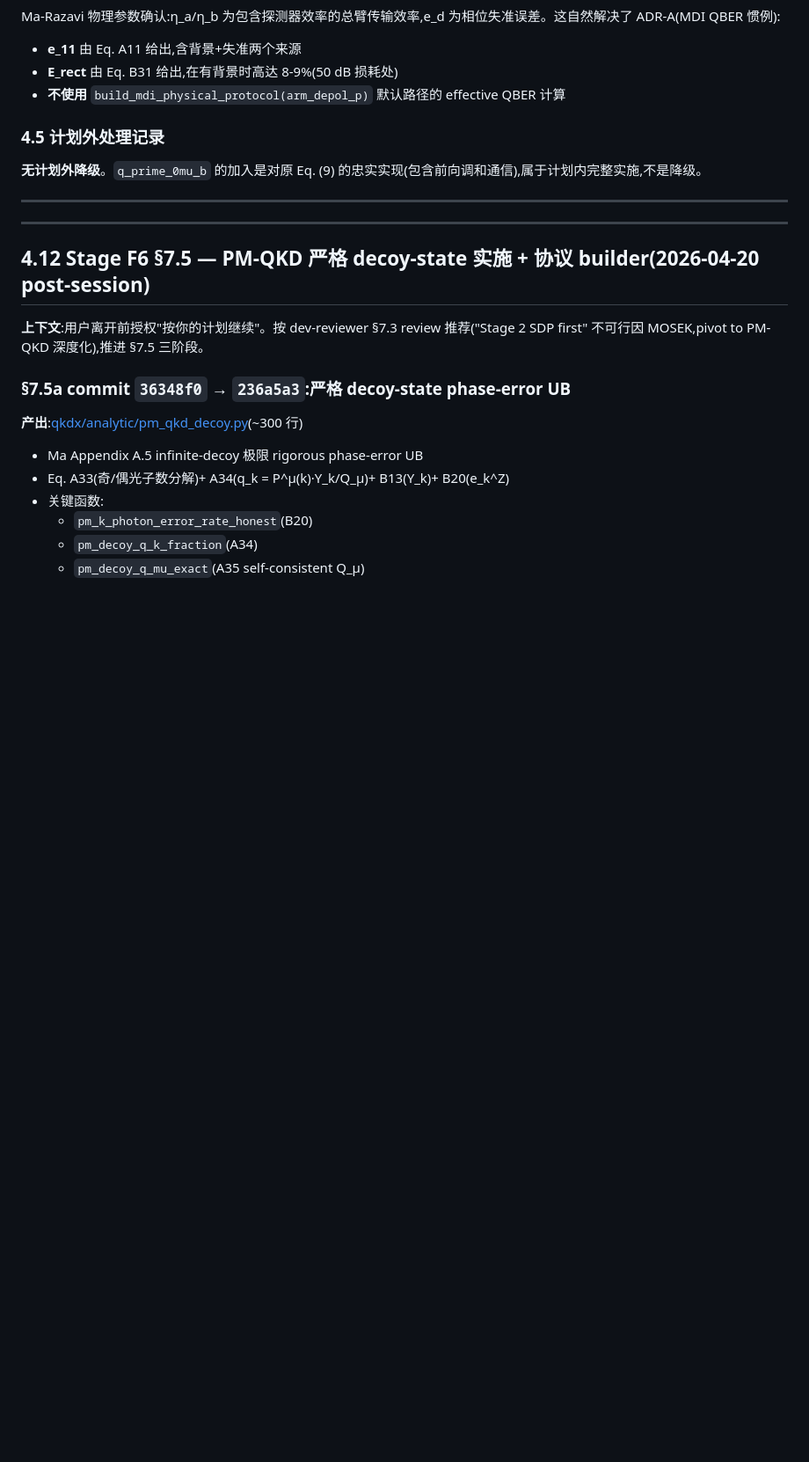
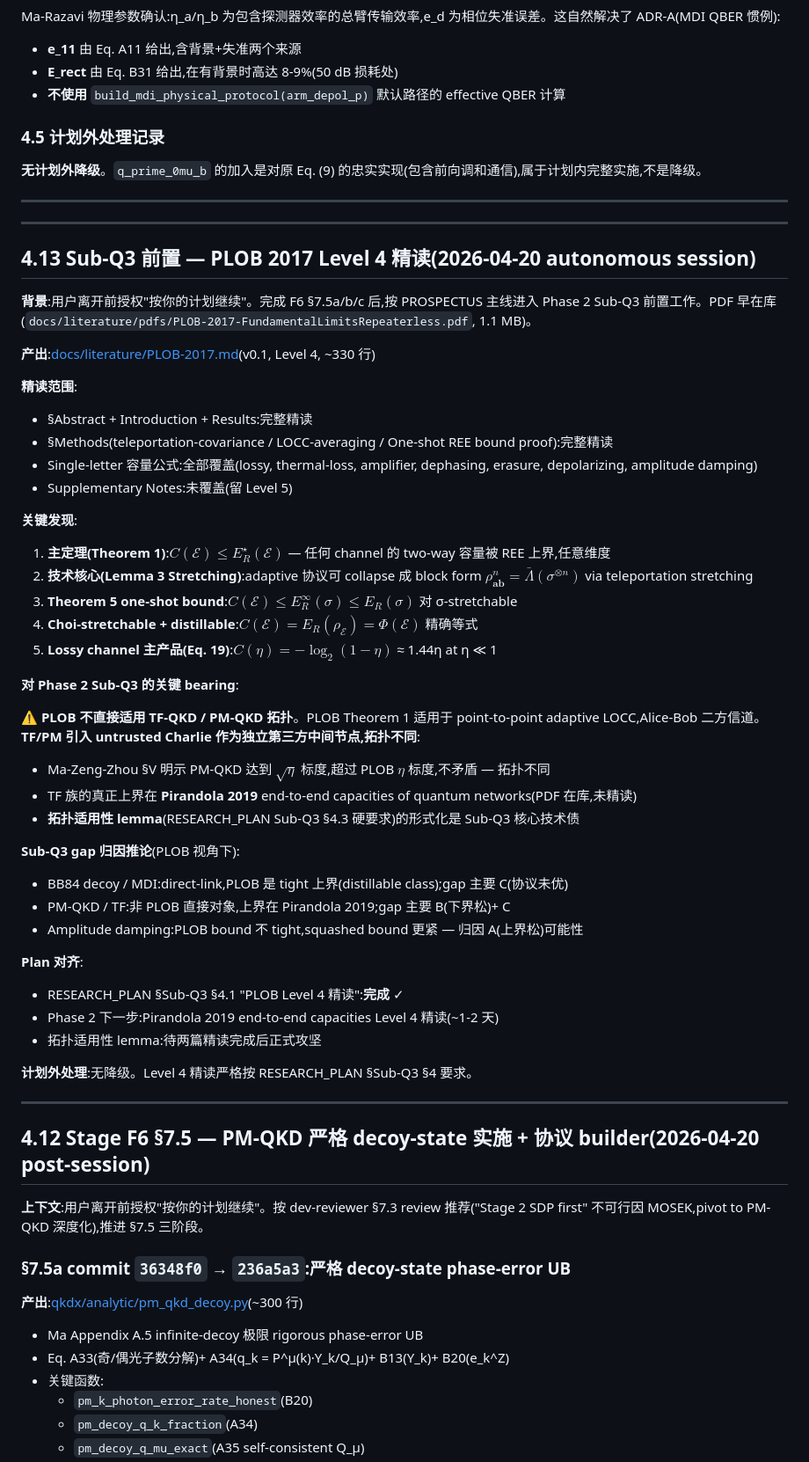
Before and after one commit to RoyalTeng/AI4QKD, a Markdown page: docs/PHASE1_LOG.md, the part around the change. Shown at 88% size. Drawn GitHub-style; blank space fills up the shorter version.

```diff
--- a/docs/PHASE1_LOG.md
+++ b/docs/PHASE1_LOG.md
@@ -446,6 +446,47 @@ Ma-Razavi 物理参数确认:η_a/η_b 为包含探测器效率的总臂传输
 
 ---
 
+## 4.13 Sub-Q3 前置 — PLOB 2017 Level 4 精读(2026-04-20 autonomous session)
+
+**背景**:用户离开前授权"按你的计划继续"。完成 F6 §7.5a/b/c 后,按 PROSPECTUS 主线进入 Phase 2 Sub-Q3 前置工作。PDF 早在库(`docs/literature/pdfs/PLOB-2017-FundamentalLimitsRepeaterless.pdf`, 1.1 MB)。
+
+**产出**:[docs/literature/PLOB-2017.md](literature/PLOB-2017.md)(v0.1, Level 4, ~330 行)
+
+**精读范围**:
+- §Abstract + Introduction + Results:完整精读
+- §Methods(teleportation-covariance / LOCC-averaging / One-shot REE bound proof):完整精读
+- Single-letter 容量公式:全部覆盖(lossy, thermal-loss, amplifier, dephasing, erasure, depolarizing, amplitude damping)
+- Supplementary Notes:未覆盖(留 Level 5)
+
+**关键发现**:
+
+1. **主定理(Theorem 1)**:$C(\mathcal{E}) \leq E_R^\star(\mathcal{E})$ — 任何 channel 的 two-way 容量被 REE 上界,任意维度
+2. **技术核心(Lemma 3 Stretching)**:adaptive 协议可 collapse 成 block form $\rho_{\mathbf{ab}}^n = \bar{\Lambda}(\sigma^{\otimes n})$ via teleportation stretching
+3. **Theorem 5 one-shot bound**:$C(\mathcal{E}) \leq E_R^\infty(\sigma) \leq E_R(\sigma)$ 对 σ-stretchable
+4. **Choi-stretchable + distillable**:$C(\mathcal{E}) = E_R(\rho_\mathcal{E}) = \Phi(\mathcal{E})$ 精确等式
+5. **Lossy channel 主产品(Eq. 19)**:$C(\eta) = -\log_2(1-\eta)$ ≈ 1.44η at η ≪ 1
+
+**对 Phase 2 Sub-Q3 的关键 bearing**:
+
+⚠️ **PLOB 不直接适用 TF-QKD / PM-QKD 拓扑**。PLOB Theorem 1 适用于 point-to-point adaptive LOCC,Alice-Bob 二方信道。**TF/PM 引入 untrusted Charlie 作为独立第三方中间节点,拓扑不同**:
+- Ma-Zeng-Zhou §V 明示 PM-QKD 达到 $\sqrt{\eta}$ 标度,超过 PLOB $\eta$ 标度,不矛盾 — 拓扑不同
+- TF 族的真正上界在 **Pirandola 2019** end-to-end capacities of quantum networks(PDF 在库,未精读)
+- **拓扑适用性 lemma**(RESEARCH_PLAN Sub-Q3 §4.3 硬要求)的形式化是 Sub-Q3 核心技术债
+
+**Sub-Q3 gap 归因推论**(PLOB 视角下):
+- BB84 decoy / MDI:direct-link,PLOB 是 tight 上界(distillable class);gap 主要 C(协议未优)
+- PM-QKD / TF:非 PLOB 直接对象,上界在 Pirandola 2019;gap 主要 B(下界松)+ C
+- Amplitude damping:PLOB bound 不 tight,squashed bound 更紧 — 归因 A(上界松)可能性
+
+**Plan 对齐**:
+- RESEARCH_PLAN §Sub-Q3 §4.1 "PLOB Level 4 精读":**完成** ✓
+- Phase 2 下一步:Pirandola 2019 end-to-end capacities Level 4 精读(~1-2 天)
+- 拓扑适用性 lemma:待两篇精读完成后正式攻坚
+
+**计划外处理**:无降级。Level 4 精读严格按 RESEARCH_PLAN §Sub-Q3 §4 要求。
+
+---
+
 ## 4.12 Stage F6 §7.5 — PM-QKD 严格 decoy-state 实施 + 协议 builder(2026-04-20 post-session)
 
 **上下文**:用户离开前授权"按你的计划继续"。按 dev-reviewer §7.3 review 推荐("Stage 2 SDP first" 不可行因 MOSEK,pivot to PM-QKD 深度化),推进 §7.5 三阶段。
```
Also changed, not shown: docs/literature/PLOB-2017.md (added, +411 -0 lines).
